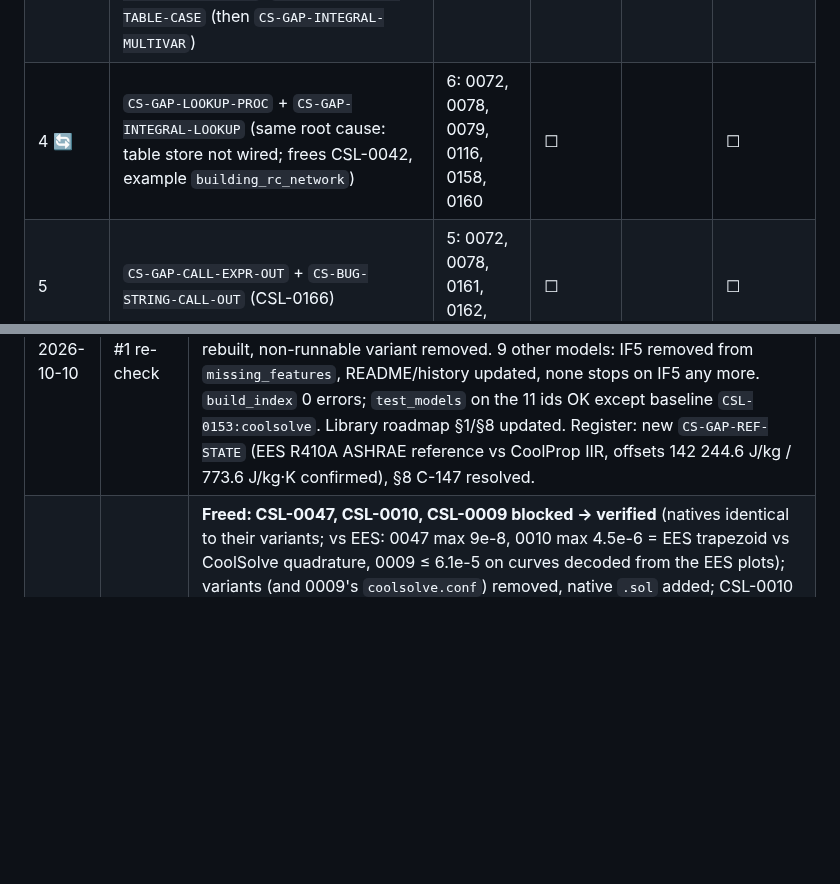
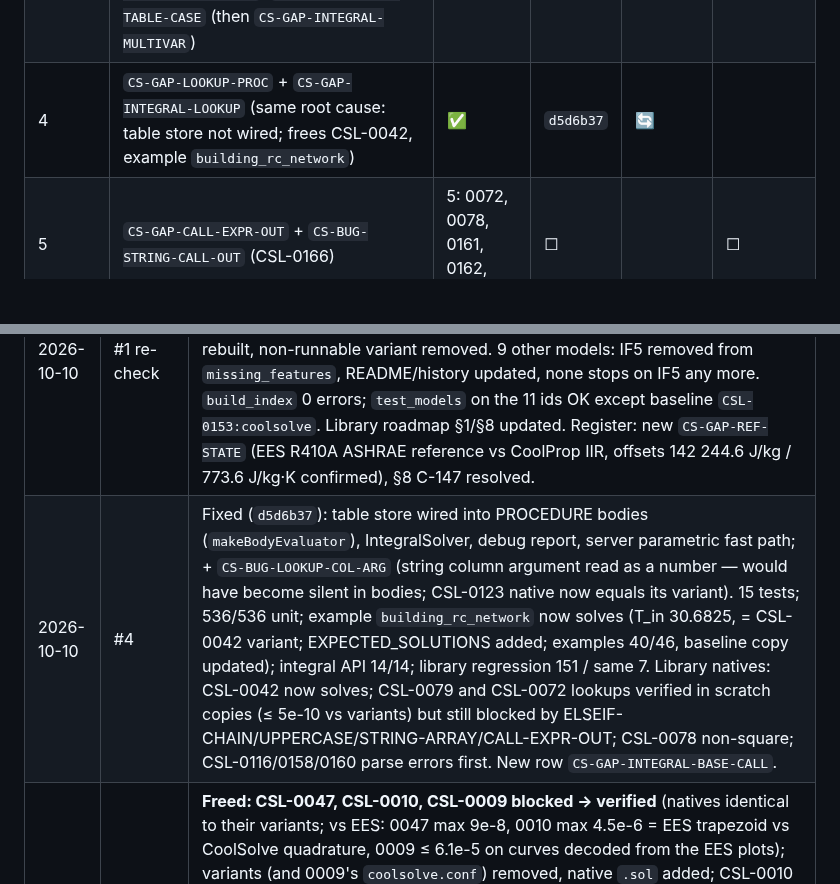
Before and after one commit to CoolProp/CoolSolve, a Markdown page: docs/library_gaps_progress.md, 2 parts joined by grey strips. Rendered like a GitHub page; blank space fills up the shorter version.

Commit message:
docs: commit hash of the lookup fixes, campaign progress
Co-Authored-By: Claude Opus 5.5 <noreply@anthropic.com>

```diff
--- a/docs/library_gaps_progress.md
+++ b/docs/library_gaps_progress.md
@@ -127,7 +127,7 @@ Legend: ☐ to do · 🔄 in progress · ✅ done (commit) · ⏸ deferred.
 | 2 (scope) | `CS-GAP-IF-DIRECTIVE` + `CS-BUG-STRING-CASE` (one shared case-insensitive string equality) | see #2 | ✅ | `9423934` | ✅ |
 | 2 | `CS-GAP-IF-DIRECTIVE` (`$if/$ifnot/$else/$endif`) | 10: 0012, 0040, 0081, 0116, 0119, 0150, 0151, 0161, 0162, 0166 | ☐ | | ☐ |
 | 3 | INTEGRAL family: `CS-GAP-INTEGRAL-LIMITS`, `CS-BUG-INTEGRAL-FACTOR`, `CS-BUG-INTEGRAL-TABLE-SEP`, `CS-BUG-INTEGRAL-MAXSTEPS`, `CS-BUG-INTEGRAL-TABLE-CASE` (then `CS-GAP-INTEGRAL-MULTIVAR`) | ✅ | `4cd0ca5` | ✅ |
-| 4 🔄 | `CS-GAP-LOOKUP-PROC` + `CS-GAP-INTEGRAL-LOOKUP` (same root cause: table store not wired; frees CSL-0042, example `building_rc_network`) | 6: 0072, 0078, 0079, 0116, 0158, 0160 | ☐ | | ☐ |
+| 4 | `CS-GAP-LOOKUP-PROC` + `CS-GAP-INTEGRAL-LOOKUP` (same root cause: table store not wired; frees CSL-0042, example `building_rc_network`) | ✅ | `d5d6b37` | 🔄 |
 | 5 | `CS-GAP-CALL-EXPR-OUT` + `CS-BUG-STRING-CALL-OUT` (CSL-0166) | 5: 0072, 0078, 0161, 0162, 0163 | ☐ | | ☐ |
 | 6 | Identifier characters: `CS-GAP-NAME-SYMBOL` (`C%`), `CS-GAP-NAME-PIPE` (`K\|star`), `CS-GAP-ACCENTED-IDENT` | 0040, 0074, 0080, 0116, 0150, 0151, 0152, 0158, 0163 | ☐ | | ☐ |
 | 7 | BrineProp family: `CS-GAP-ELSEIF-CHAIN`, `CS-GAP-UPPERCASE`, `CS-GAP-STRING-ARRAY` | 0072, 0078, 0079 | ☐ | | ☐ |
@@ -143,6 +143,7 @@ Legend: ☐ to do · 🔄 in progress · ✅ done (commit) · ⏸ deferred.
 | 2026-10-10 | Set-up | Branch `fix/library-gaps-2` created; baselines §2 recorded; frozen baseline binary in the session scratchpad (`coolsolve_baseline`). |
 | 2026-10-10 | #1 `CS-GAP-IF5` | Fixed (`59b2862`): 3- and 5-argument `if` in `evaluateStandardFunction`; also unit-annotated literal arguments (`3600[s]`) no longer dropped, and `INTEGRAL` base expressions evaluate built-in functions instead of 0. 13 tests. Suites: 424/424 unit, examples identical to baseline. Native CSL-0073 solves, identical to its variant `.sol`; CSL-0155 parses but fails on block 106 (151 vars, NaN at start, not IF-related). New §5 row `CS-BUG-ARG-DROP`. |
 | 2026-10-10 | #1 re-check | `CSL-0073` blocked → **verified** (native identical to the former variant, 34/34; EES max 2.71e-2 humid-air, unchanged), variant removed, native `.sol` added. `CSL-0155` blocked → **failing** (`missing_features` []): all IFs evaluate, block 106 (151 vars) does not converge even from CoolProp-consistent guesses; `.initials` rebuilt, non-runnable variant removed. 9 other models: IF5 removed from `missing_features`, README/history updated, none stops on IF5 any more. `build_index` 0 errors; `test_models` on the 11 ids OK except baseline `CSL-0153:coolsolve`. Library roadmap §1/§8 updated. Register: new `CS-GAP-REF-STATE` (EES R410A ASHRAE reference vs CoolProp IIR, offsets 142 244.6 J/kg / 773.6 J/kg·K confirmed), §8 C-147 resolved. |
+| 2026-10-10 | #4 | Fixed (`d5d6b37`): table store wired into PROCEDURE bodies (`makeBodyEvaluator`), IntegralSolver, debug report, server parametric fast path; + `CS-BUG-LOOKUP-COL-ARG` (string column argument read as a number — would have become silent in bodies; CSL-0123 native now equals its variant). 15 tests; 536/536 unit; example `building_rc_network` now solves (T_in 30.6825, = CSL-0042 variant; EXPECTED_SOLUTIONS added; examples 40/46, baseline copy updated); integral API 14/14; library regression 151 / same 7. Library natives: CSL-0042 now solves; CSL-0079 and CSL-0072 lookups verified in scratch copies (≤ 5e-10 vs variants) but still blocked by ELSEIF-CHAIN/UPPERCASE/STRING-ARRAY/CALL-EXPR-OUT; CSL-0078 non-square; CSL-0116/0158/0160 parse errors first. New row `CS-GAP-INTEGRAL-BASE-CALL`. |
 | 2026-10-10 | #3 re-check | **Freed: CSL-0047, CSL-0010, CSL-0009 blocked → verified** (natives identical to their variants; vs EES: 0047 max 9e-8, 0010 max 4.5e-6 = EES trapezoid vs CoolSolve quadrature, 0009 ≤ 6.1e-5 on curves decoded from the EES plots); variants (and 0009's `coolsolve.conf`) removed, native `.sol` added; CSL-0010 keeps `CS-GAP-OPTIM` for information. CSL-0041 now blocked only by `CS-BUG-WATER-NEAR-FREEZING` (solves with the 3 Water calls replaced). CSL-0059: MULTIVAR + DECREASING. CSL-0081: GOTO + INTEGRALVALUE. Header catch-up cleanup done (IF5/IF-DIRECTIVE mentions). Library roadmap §1: 102 verified / 7 runs / 38 blocked / 1 failing. Register §8: `$IntegralTable` interval rounding note (unverified). |
 | 2026-10-10 | #3 | Fixed (`4cd0ca5`): FACTOR (fast path for `y = base + INTEGRAL`, auxiliary states `__integral_k` otherwise, expression integrands get their own equation, internal names hidden), symbolic LIMITS (solved at the initial point), MAXSTEPS (explicit step honoured, early stop = error), TABLE-SEP/CASE (`, ;` separators, case-insensitive, I001 warning). 35 tests; 521/521 unit; examples identical (ice_storage_tank `-integral.csv` T_w column now filled); `test_integral_api.py --auto` 14/14; library regression 150 / same 7; CSL-0009:coolsolve 1m20 before/after. Natives: CSL-0047, CSL-0010, CSL-0009 solve, identical to their variants; CSL-0041 stops on WATER-NEAR-FREEZING; CSL-0059 on MULTIVAR (+ new DECREASING); CSL-0081 on GOTO. New rows `CS-GAP-INTEGRAL-DECREASING`, `CS-GAP-INTEGRAL-DUPLICATE`, `CS-BUG-INTEGRAL-OUTPUT-INTERVAL`. |
 | 2026-10-10 | #3 (earlier) | Fix agent dispatched; interrupted by an API usage limit mid-implementation (partial diff ≈1800 lines left in the working tree, uncommitted); resumed with its context after the reset. |
```
Also changed, not shown: other parts of docs/library_gaps_progress.md (+0 -51 lines), docs/model_library_support.md (+3 -3 lines).
